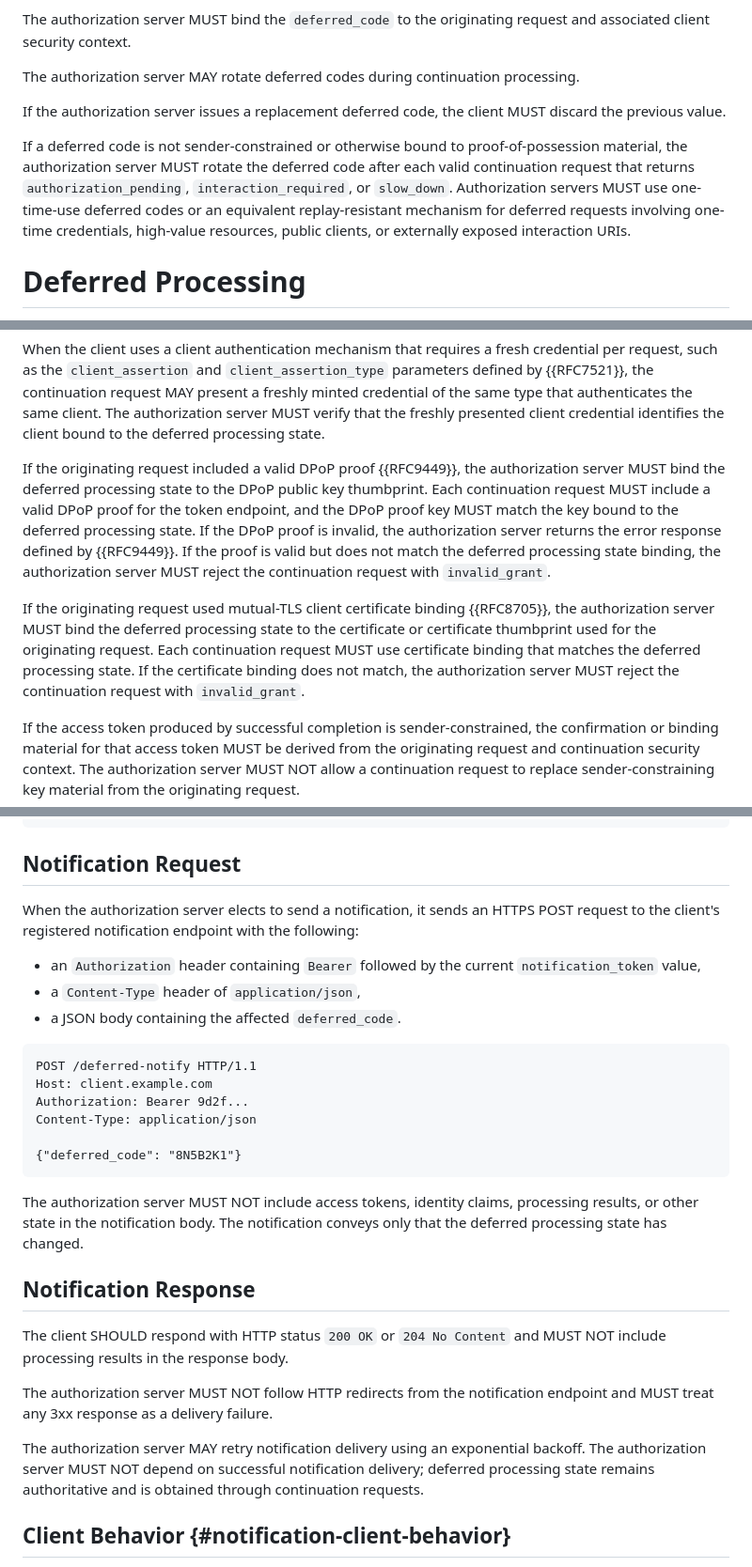
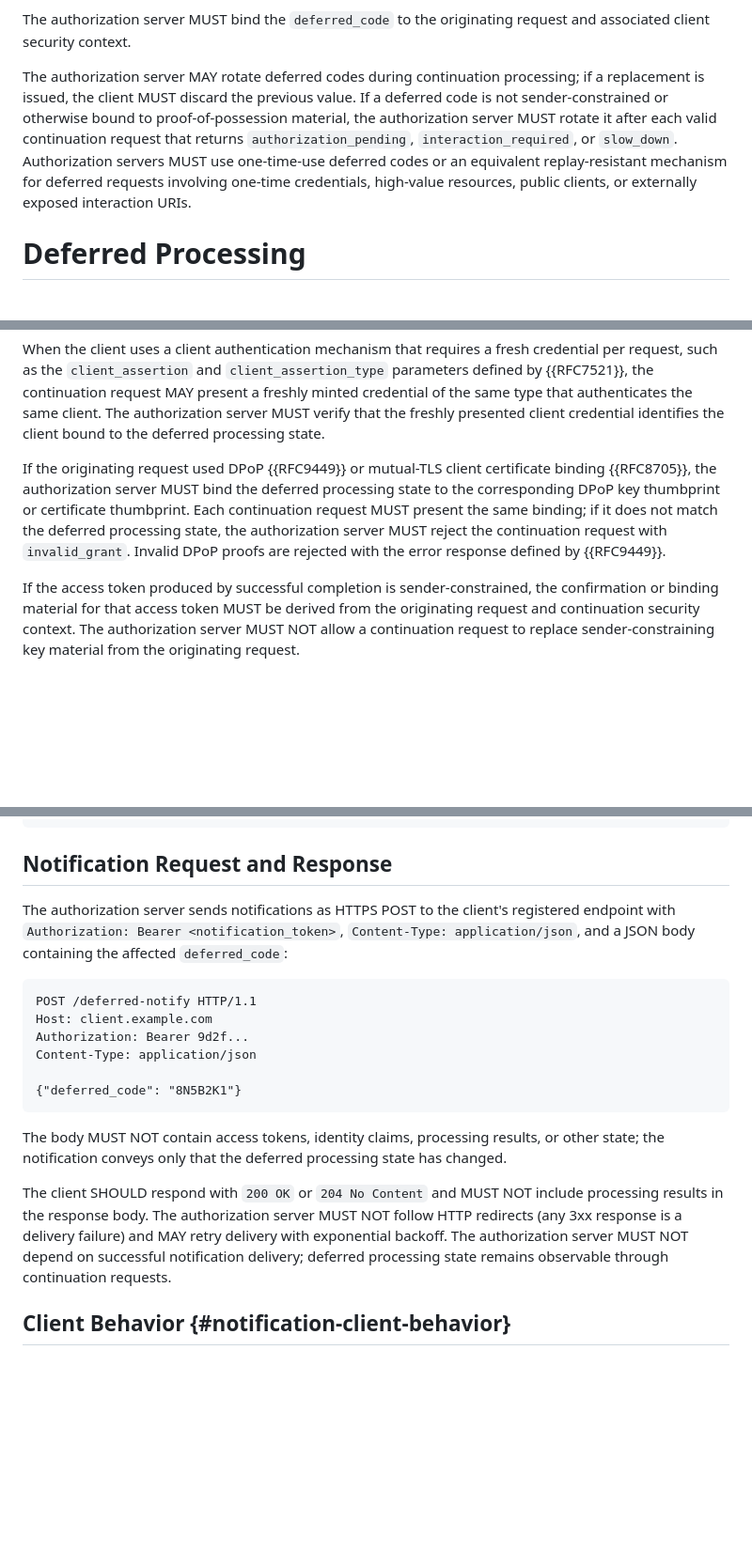
Before and after one commit to mcguinness/draft-mcguinness-oauth-deferred-code, a Markdown page: draft-mcguinness-oauth-deferred-code-processing.md, 3 parts joined by grey strips. Shown at 94% size. Drawn GitHub-style; blank space fills up the shorter version.

```diff
--- a/draft-mcguinness-oauth-deferred-code-processing.md
+++ b/draft-mcguinness-oauth-deferred-code-processing.md
@@ -339,11 +339,7 @@ A `deferred_code`:
 
 The authorization server MUST bind the `deferred_code` to the originating request and associated client security context.
 
-The authorization server MAY rotate deferred codes during continuation processing.
-
-If the authorization server issues a replacement deferred code, the client MUST discard the previous value.
-
-If a deferred code is not sender-constrained or otherwise bound to proof-of-possession material, the authorization server MUST rotate the deferred code after each valid continuation request that returns `authorization_pending`, `interaction_required`, or `slow_down`. Authorization servers MUST use one-time-use deferred codes or an equivalent replay-resistant mechanism for deferred requests involving one-time credentials, high-value resources, public clients, or externally exposed interaction URIs.
+The authorization server MAY rotate deferred codes during continuation processing; if a replacement is issued, the client MUST discard the previous value. If a deferred code is not sender-constrained or otherwise bound to proof-of-possession material, the authorization server MUST rotate it after each valid continuation request that returns `authorization_pending`, `interaction_required`, or `slow_down`. Authorization servers MUST use one-time-use deferred codes or an equivalent replay-resistant mechanism for deferred requests involving one-time credentials, high-value resources, public clients, or externally exposed interaction URIs.
 
 # Deferred Processing
 
@@ -846,9 +836,7 @@ If the originating request was made by an authenticated client, the continuation
 
 When the client uses a client authentication mechanism that requires a fresh credential per request, such as the `client_assertion` and `client_assertion_type` parameters defined by {{RFC7521}}, the continuation request MAY present a freshly minted credential of the same type that authenticates the same client. The authorization server MUST verify that the freshly presented client credential identifies the client bound to the deferred processing state.
 
-If the originating request included a valid DPoP proof {{RFC9449}}, the authorization server MUST bind the deferred processing state to the DPoP public key thumbprint. Each continuation request MUST include a valid DPoP proof for the token endpoint, and the DPoP proof key MUST match the key bound to the deferred processing state. If the DPoP proof is invalid, the authorization server returns the error response defined by {{RFC9449}}. If the proof is valid but does not match the deferred processing state binding, the authorization server MUST reject the continuation request with `invalid_grant`.
-
-If the originating request used mutual-TLS client certificate binding {{RFC8705}}, the authorization server MUST bind the deferred processing state to the certificate or certificate thumbprint used for the originating request. Each continuation request MUST use certificate binding that matches the deferred processing state. If the certificate binding does not match, the authorization server MUST reject the continuation request with `invalid_grant`.
+If the originating request used DPoP {{RFC9449}} or mutual-TLS client certificate binding {{RFC8705}}, the authorization server MUST bind the deferred processing state to the corresponding DPoP key thumbprint or certificate thumbprint. Each continuation request MUST present the same binding; if it does not match the deferred processing state, the authorization server MUST reject the continuation request with `invalid_grant`. Invalid DPoP proofs are rejected with the error response defined by {{RFC9449}}.
 
 If the access token produced by successful completion is sender-constrained, the confirmation or binding material for that access token MUST be derived from the originating request and continuation security context. The authorization server MUST NOT allow a continuation request to replace sender-constraining key material from the originating request.
 
@@ -1029,13 +1017,9 @@ A deferred processing response with a `notification_token`:
 }
 ~~~
 
-## Notification Request
-
-When the authorization server elects to send a notification, it sends an HTTPS POST request to the client's registered notification endpoint with the following:
-
-* an `Authorization` header containing `Bearer` followed by the current `notification_token` value,
-* a `Content-Type` header of `application/json`,
-* a JSON body containing the affected `deferred_code`.
+## Notification Request and Response
+
+The authorization server sends notifications as HTTPS POST to the client's registered endpoint with `Authorization: Bearer <notification_token>`, `Content-Type: application/json`, and a JSON body containing the affected `deferred_code`:
 
 ~~~ http
 POST /deferred-notify HTTP/1.1
@@ -1046,15 +1030,9 @@ Content-Type: application/json
 {"deferred_code": "8N5B2K1"}
 ~~~
 
-The authorization server MUST NOT include access tokens, identity claims, processing results, or other state in the notification body. The notification conveys only that the deferred processing state has changed.
-
-## Notification Response
-
-The client SHOULD respond with HTTP status `200 OK` or `204 No Content` and MUST NOT include processing results in the response body.
-
-The authorization server MUST NOT follow HTTP redirects from the notification endpoint and MUST treat any 3xx response as a delivery failure.
-
-The authorization server MAY retry notification delivery using an exponential backoff. The authorization server MUST NOT depend on successful notification delivery; deferred processing state remains authoritative and is obtained through continuation requests.
+The body MUST NOT contain access tokens, identity claims, processing results, or other state; the notification conveys only that the deferred processing state has changed.
+
+The client SHOULD respond with `200 OK` or `204 No Content` and MUST NOT include processing results in the response body. The authorization server MUST NOT follow HTTP redirects (any 3xx response is a delivery failure) and MAY retry delivery with exponential backoff. The authorization server MUST NOT depend on successful notification delivery; deferred processing state remains observable through continuation requests.
 
 ## Client Behavior {#notification-client-behavior}
 
```
Also changed, not shown: other parts of draft-mcguinness-oauth-deferred-code-processing.md (+9 -15 lines).
